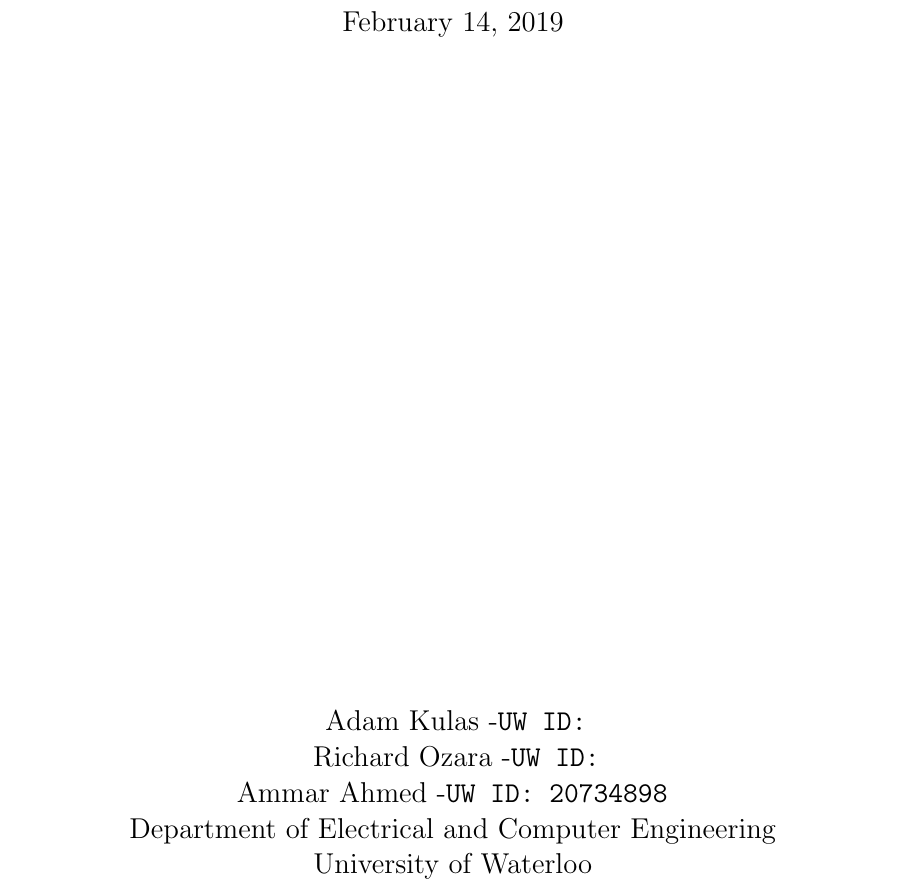
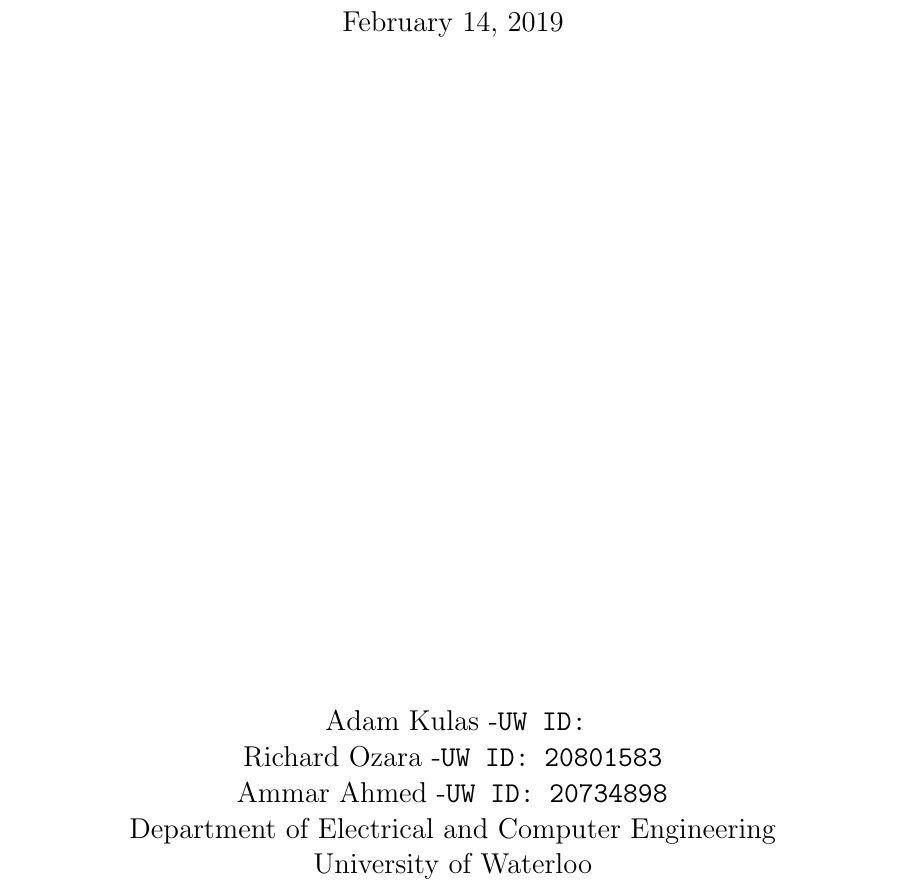
Before and after one commit to adkulas/ECE657A-Data-Modelling, a LaTeX problem sheet (assignment1/report/main.tex): part of page 1 of 8, cut so that both start at the same text. Compiled offline with pdfLaTeX.

Commit message:
Updates from Overleaf

```diff
--- a/assignment1/report/main.tex
+++ b/assignment1/report/main.tex
@@ -66,7 +66,7 @@
 % --------------------------------------------------------------------
 % Metadata (Change this)
 % --------------------------------------------------------------------
-\title{	\Large \textsc{ ECE 657A- Data and Knowledge Modeling and Analysis \\ }
+\title{	\Large \textsc{ ECE 657A- Data and Knowledge Modeling and Analysis }
 		 	\\[1.0cm]								% 2cm spacing
 			\HRule{2pt} \\					    	% Upper rule
 			\LARGE \textbf{\uppercase{Assignment 1 Report}}	% Title
@@ -76,7 +76,7 @@
 
  \author{
 		Adam Kulas -\texttt{UW ID: }\\
-        Richard Ozara -\texttt{UW ID: } \\
+        Richard Ozara -\texttt{UW ID: 20801583 } \\
         Ammar Ahmed -\texttt{UW ID: 20734898 }\\
 		Department of Electrical and Computer Engineering\\
 		University of Waterloo\\
```
